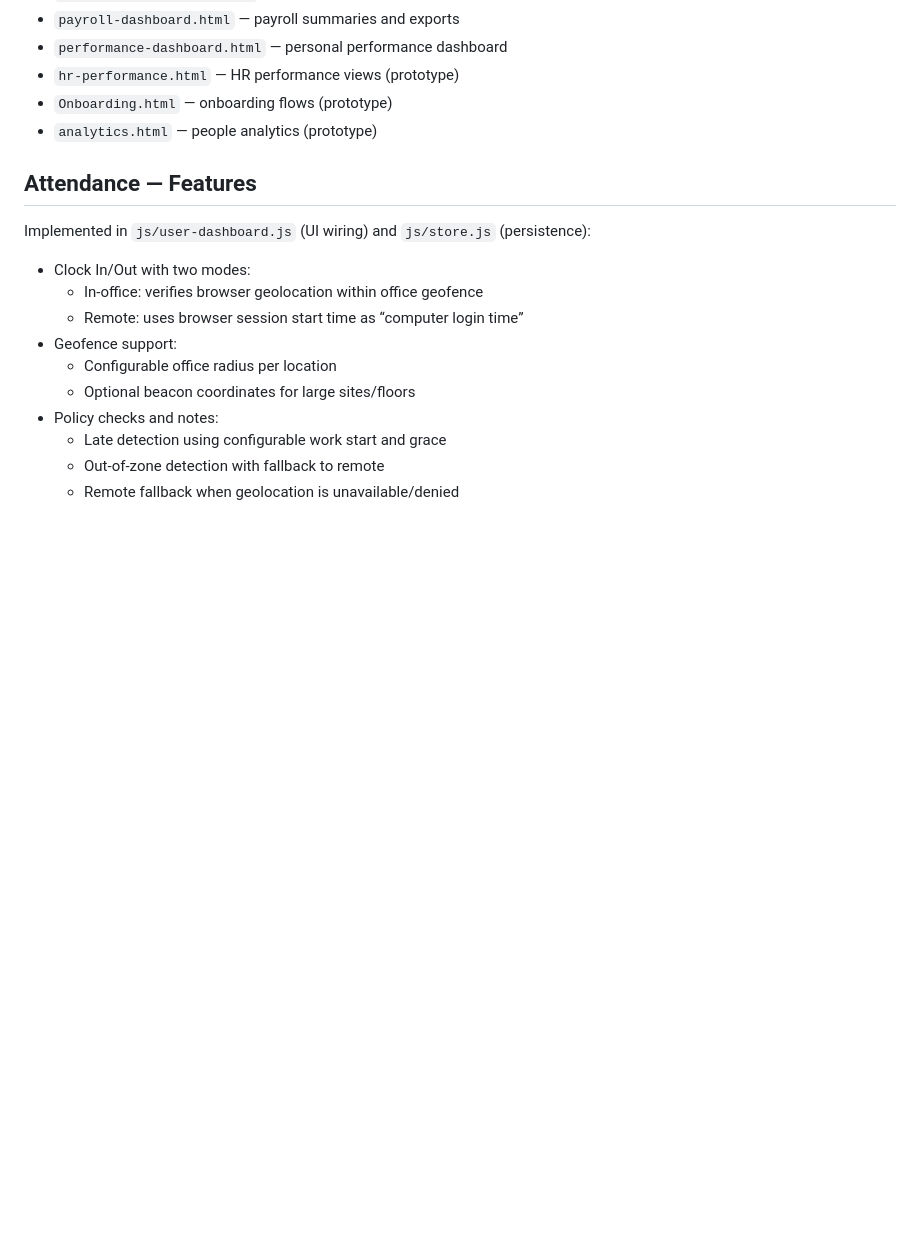
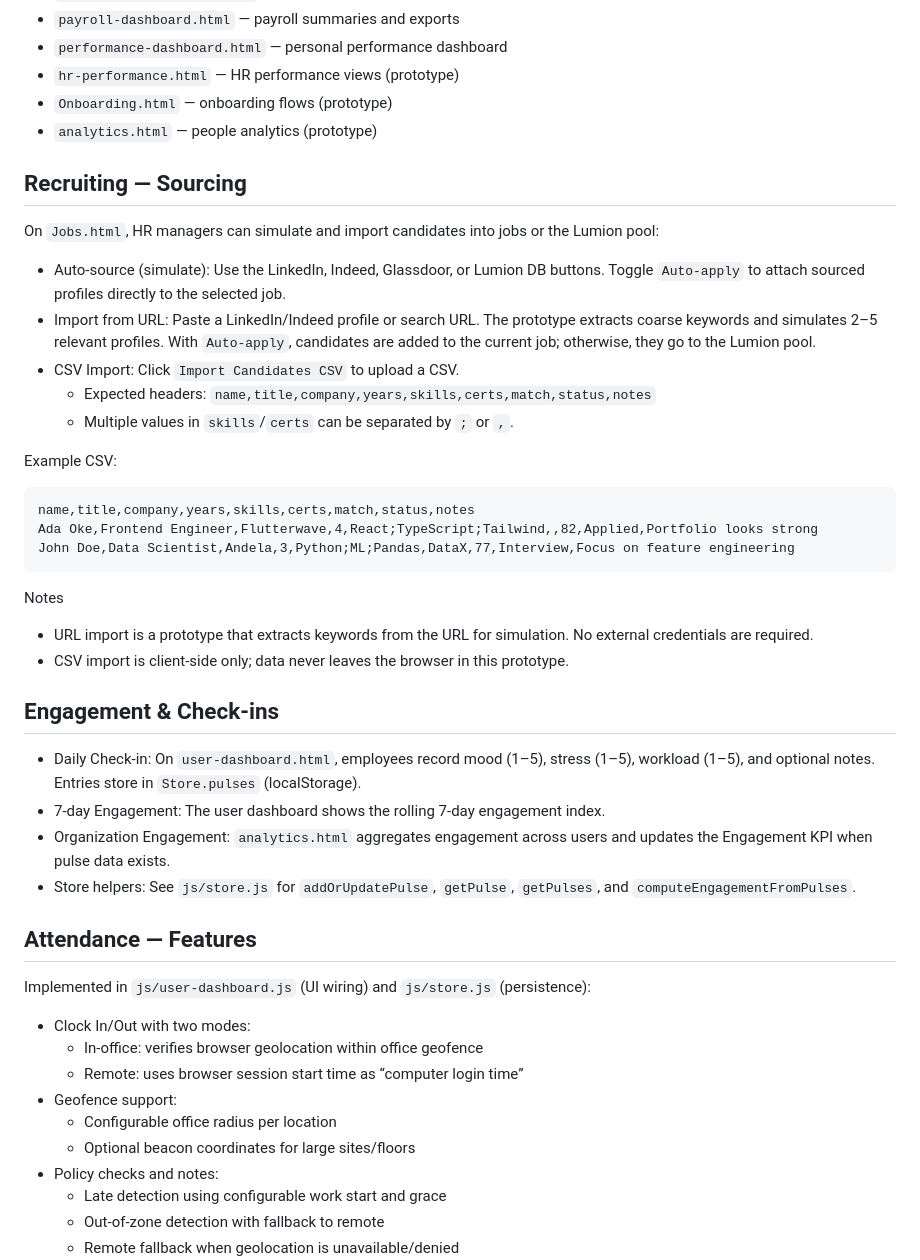
Before and after one commit to lumiontechnnology/Lumion-HRIS-, a Markdown page: README.md, the part around the change. Drawn GitHub-style; blank space fills up the shorter version.

Commit message:
Docs: add recruiting sourcing (URL/CSV) and daily check-in + engagement docs

````diff
--- a/README.md
+++ b/README.md
@@ -42,6 +42,34 @@ Then open:
 - `hr-performance.html` — HR performance views (prototype)
 - `Onboarding.html` — onboarding flows (prototype)
 - `analytics.html` — people analytics (prototype)
+
+## Recruiting — Sourcing
+
+On `Jobs.html`, HR managers can simulate and import candidates into jobs or the Lumion pool:
+- Auto-source (simulate): Use the LinkedIn, Indeed, Glassdoor, or Lumion DB buttons. Toggle `Auto-apply` to attach sourced profiles directly to the selected job.
+- Import from URL: Paste a LinkedIn/Indeed profile or search URL. The prototype extracts coarse keywords and simulates 2–5 relevant profiles. With `Auto-apply`, candidates are added to the current job; otherwise, they go to the Lumion pool.
+- CSV Import: Click `Import Candidates CSV` to upload a CSV.
+  - Expected headers: `name,title,company,years,skills,certs,match,status,notes`
+  - Multiple values in `skills`/`certs` can be separated by `;` or `,`.
+
+Example CSV:
+
+```
+name,title,company,years,skills,certs,match,status,notes
+Ada Oke,Frontend Engineer,Flutterwave,4,React;TypeScript;Tailwind,,82,Applied,Portfolio looks strong
+John Doe,Data Scientist,Andela,3,Python;ML;Pandas,DataX,77,Interview,Focus on feature engineering
+```
+
+Notes
+- URL import is a prototype that extracts keywords from the URL for simulation. No external credentials are required.
+- CSV import is client-side only; data never leaves the browser in this prototype.
+
+## Engagement & Check-ins
+
+- Daily Check-in: On `user-dashboard.html`, employees record mood (1–5), stress (1–5), workload (1–5), and optional notes. Entries store in `Store.pulses` (localStorage).
+- 7-day Engagement: The user dashboard shows the rolling 7-day engagement index.
+- Organization Engagement: `analytics.html` aggregates engagement across users and updates the Engagement KPI when pulse data exists.
+- Store helpers: See `js/store.js` for `addOrUpdatePulse`, `getPulse`, `getPulses`, and `computeEngagementFromPulses`.
 
 ## Attendance — Features
 
````
